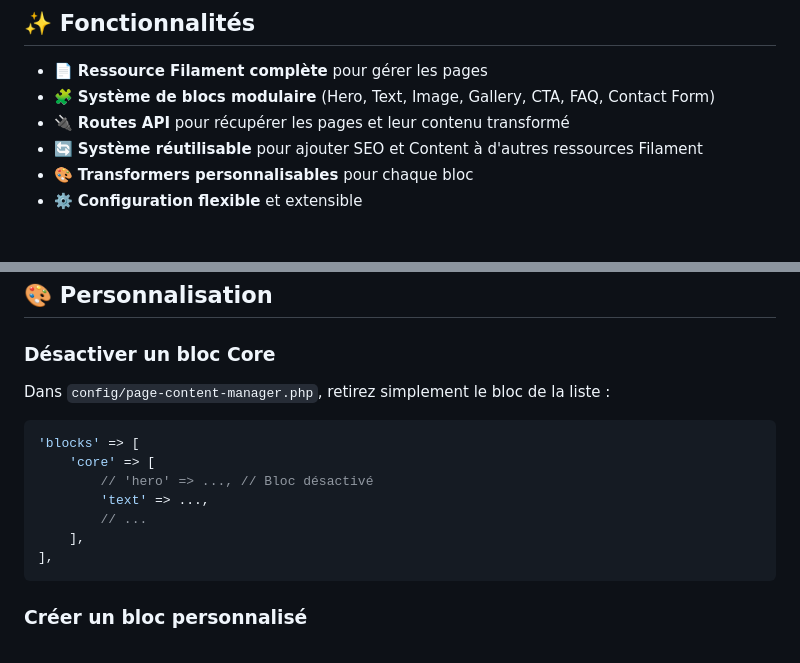
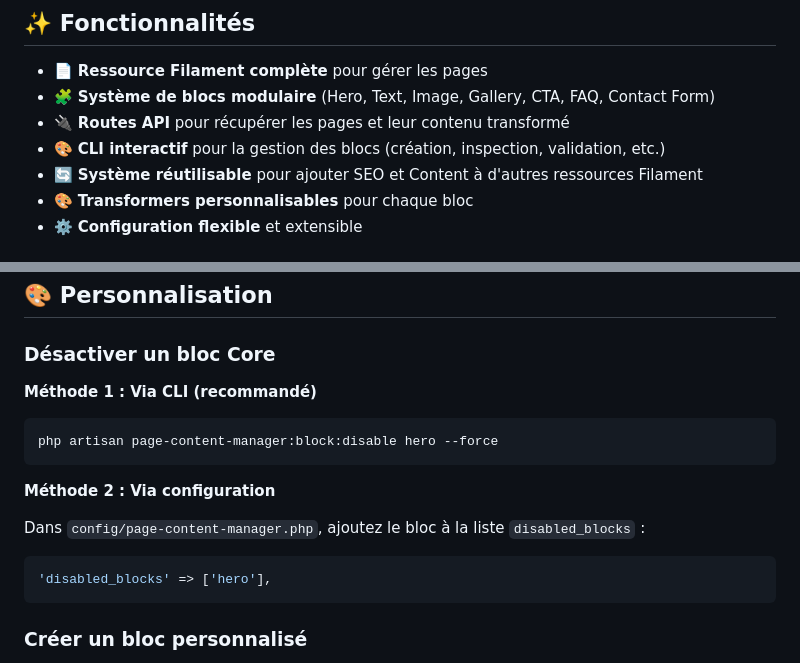
Before and after one commit to xavcha03/filament_page_content_manager, a Markdown page: README.md, 2 parts joined by grey strips. Drawn GitHub-style.

````diff
--- a/README.md
+++ b/README.md
@@ -12,6 +12,7 @@ Package Laravel Filament professionnel pour gérer les pages avec un système de
 - 📄 **Ressource Filament complète** pour gérer les pages
 - 🧩 **Système de blocs modulaire** (Hero, Text, Image, Gallery, CTA, FAQ, Contact Form)
 - 🔌 **Routes API** pour récupérer les pages et leur contenu transformé
+- 🎨 **CLI interactif** pour la gestion des blocs (création, inspection, validation, etc.)
 - 🔄 **Système réutilisable** pour ajouter SEO et Content à d'autres ressources Filament
 - 🎨 **Transformers personnalisables** pour chaque bloc
 - ⚙️ **Configuration flexible** et extensible
@@ -129,16 +130,17 @@ Exemple de réponse :
 
 ### Désactiver un bloc Core
 
-Dans `config/page-content-manager.php`, retirez simplement le bloc de la liste :
+**Méthode 1 : Via CLI (recommandé)**
+```bash
+php artisan page-content-manager:block:disable hero --force
+```
+
+**Méthode 2 : Via configuration**
+
+Dans `config/page-content-manager.php`, ajoutez le bloc à la liste `disabled_blocks` :
 
 ```php
-'blocks' => [
-    'core' => [
-        // 'hero' => ..., // Bloc désactivé
-        'text' => ...,
-        // ...
-    ],
-],
+'disabled_blocks' => ['hero'],
 ```
 
 ### Créer un bloc personnalisé
````
Also changed, not shown: other parts of README.md (+93 -0 lines).
